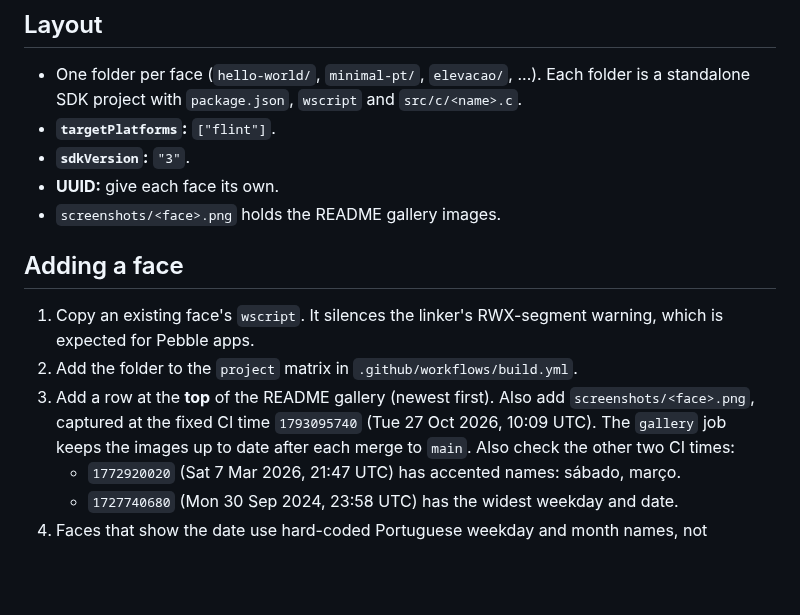
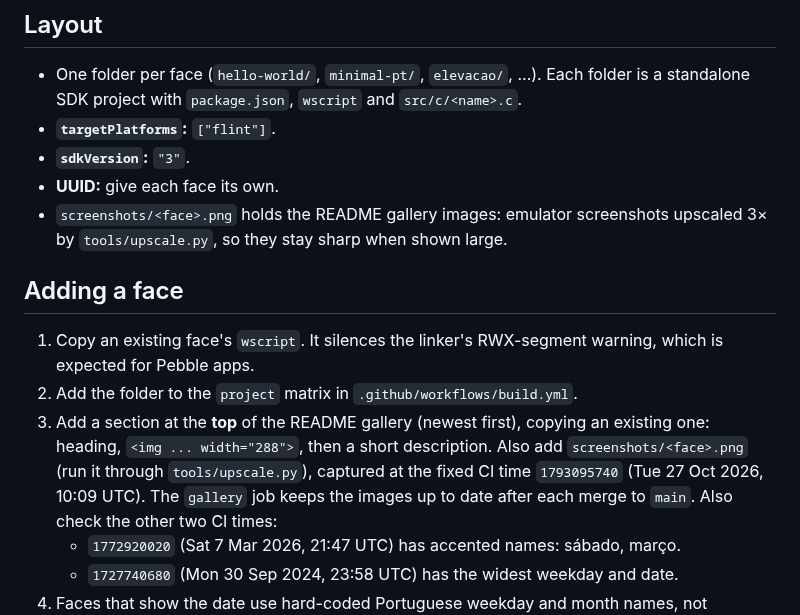
Before and after one commit to aasted/watch-0, a Markdown page: AGENTS.md, the part around the change. GitHub-like rendering; blank space fills up the shorter version.

```diff
--- a/AGENTS.md
+++ b/AGENTS.md
@@ -28,15 +28,17 @@ wrote the change does not review it.
 - **`targetPlatforms`:** `["flint"]`.
 - **`sdkVersion`:** `"3"`.
 - **UUID:** give each face its own.
-- `screenshots/<face>.png` holds the README gallery images.
+- `screenshots/<face>.png` holds the README gallery images: emulator screenshots upscaled 3×
+  by `tools/upscale.py`, so they stay sharp when shown large.
 
 ## Adding a face
 
 1. Copy an existing face's `wscript`. It silences the linker's RWX-segment warning, which is
    expected for Pebble apps.
 2. Add the folder to the `project` matrix in `.github/workflows/build.yml`.
-3. Add a row at the **top** of the README gallery (newest first). Also add
-   `screenshots/<face>.png`, captured at the fixed CI time `1793095740` (Tue 27 Oct 2026,
+3. Add a section at the **top** of the README gallery (newest first), copying an existing
+   one: heading, `<img ... width="288">`, then a short description. Also add
+   `screenshots/<face>.png` (run it through `tools/upscale.py`), captured at the fixed CI time `1793095740` (Tue 27 Oct 2026,
    10:09 UTC). The `gallery` job keeps the images up to date after each merge to `main`. Also
    check the other two CI times:
    - `1772920020` (Sat 7 Mar 2026, 21:47 UTC) has accented names: sábado, março.
```
Also changed, not shown: README.md (+28 -6 lines), screenshots/elevacao.png, screenshots/f91w.png, screenshots/hello-world.png, screenshots/minimal-pt.png, 2 other files.
